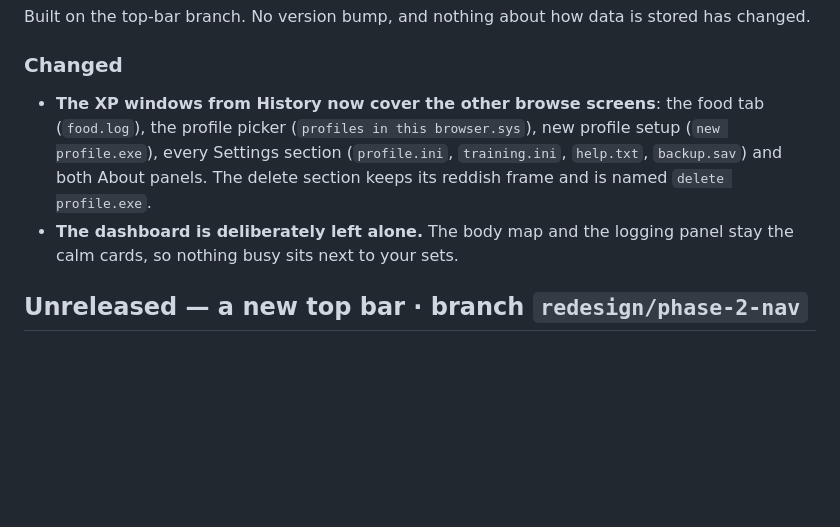
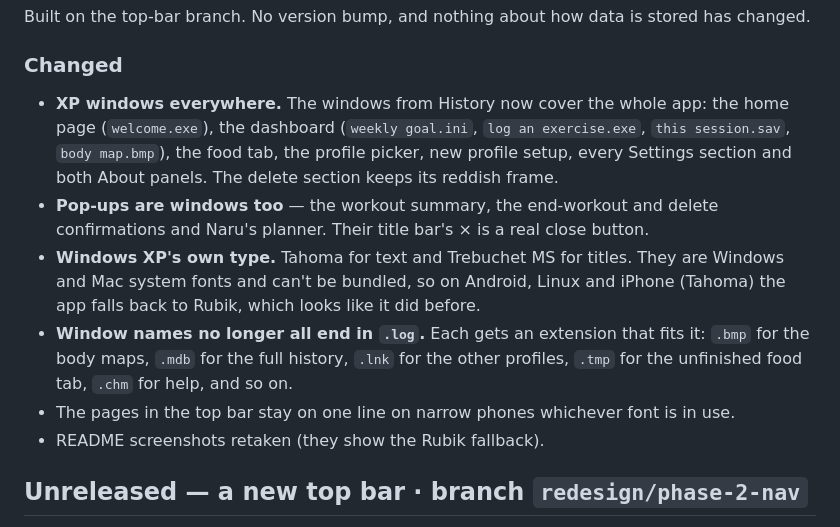
Before and after one commit to byjoelsamuel/workout-tracker, a Markdown page: CHANGELOG.md, the part around the change. Rendered like a GitHub page; blank space fills up the shorter version.

```diff
--- a/CHANGELOG.md
+++ b/CHANGELOG.md
@@ -10,13 +10,22 @@ Built on the top-bar branch. No version bump, and nothing about how data is
 stored has changed.
 
 ### Changed
-- **The XP windows from History now cover the other browse screens**: the food
-  tab (`food.log`), the profile picker (`profiles in this browser.sys`), new
-  profile setup (`new profile.exe`), every Settings section (`profile.ini`,
-  `training.ini`, `help.txt`, `backup.sav`) and both About panels. The delete
-  section keeps its reddish frame and is named `delete profile.exe`.
-- **The dashboard is deliberately left alone.** The body map and the logging
-  panel stay the calm cards, so nothing busy sits next to your sets.
+- **XP windows everywhere.** The windows from History now cover the whole app:
+  the home page (`welcome.exe`), the dashboard (`weekly goal.ini`,
+  `log an exercise.exe`, `this session.sav`, `body map.bmp`), the food tab, the
+  profile picker, new profile setup, every Settings section and both About
+  panels. The delete section keeps its reddish frame.
+- **Pop-ups are windows too** — the workout summary, the end-workout and delete
+  confirmations and Naru's planner. Their title bar's × is a real close button.
+- **Windows XP's own type.** Tahoma for text and Trebuchet MS for titles. They
+  are Windows and Mac system fonts and can't be bundled, so on Android, Linux
+  and iPhone (Tahoma) the app falls back to Rubik, which looks like it did before.
+- **Window names no longer all end in `.log`.** Each gets an extension that
+  fits it: `.bmp` for the body maps, `.mdb` for the full history, `.lnk` for the
+  other profiles, `.tmp` for the unfinished food tab, `.chm` for help, and so on.
+- The pages in the top bar stay on one line on narrow phones whichever font is
+  in use.
+- README screenshots retaken (they show the Rubik fallback).
 
 ## Unreleased — a new top bar · branch `redesign/phase-2-nav`
 
```
Also changed, not shown: README.md (+2 -2 lines), THIRD-PARTY.md (+2 -1 lines), docs/screenshots/dashboard-desktop.png, docs/screenshots/logger-mobile.png, 11 other files.
